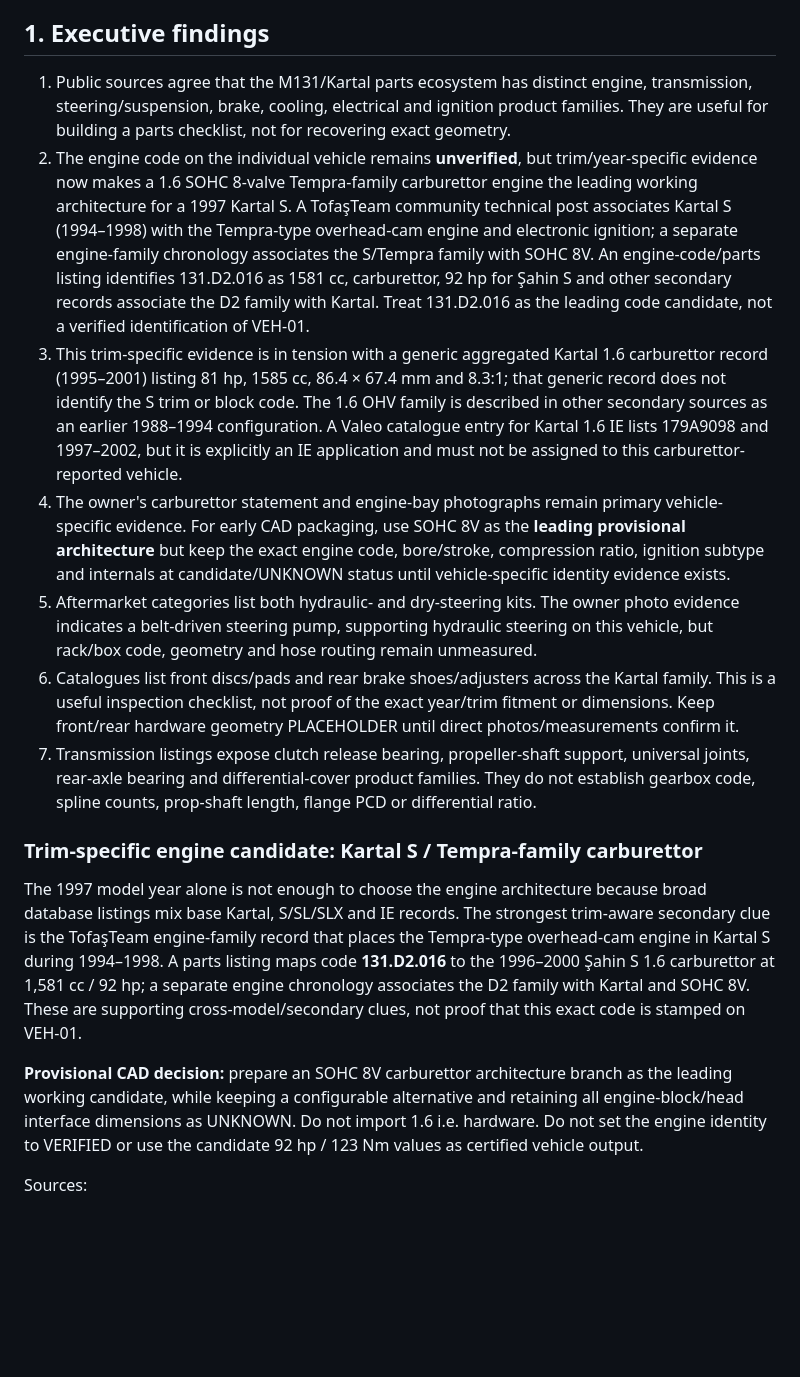
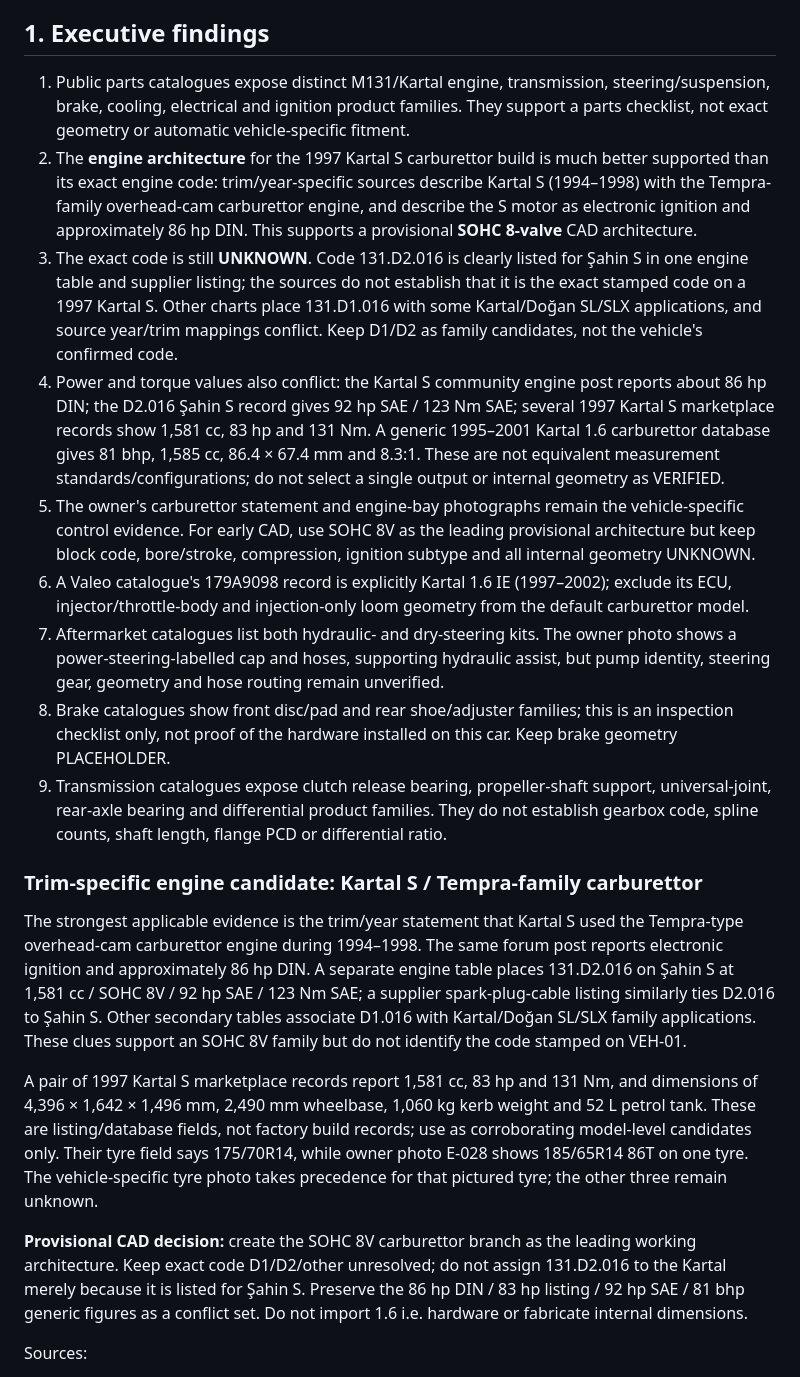
Before and after one commit to cactence-ship-it/jarvis-builds, a Markdown page: kartal-s-twin/docs/SECONDARY_SOURCE_RESEARCH_2026-11-06.md, the part around one of its changes. Drawn GitHub-style; blank space fills up the shorter version.

Commit message:
research: correct Kartal S engine-code confidence and trim data

```diff
--- a/kartal-s-twin/docs/SECONDARY_SOURCE_RESEARCH_2026-11-06.md
+++ b/kartal-s-twin/docs/SECONDARY_SOURCE_RESEARCH_2026-11-06.md
@@ -6,18 +6,22 @@
 
 ## 1. Executive findings
 
-1. Public sources agree that the M131/Kartal parts ecosystem has distinct engine, transmission, steering/suspension, brake, cooling, electrical and ignition product families. They are useful for building a parts checklist, not for recovering exact geometry.
-2. The engine code on the individual vehicle remains **unverified**, but trim/year-specific evidence now makes a 1.6 SOHC 8-valve Tempra-family carburettor engine the leading working architecture for a 1997 Kartal S. A TofaşTeam community technical post associates Kartal S (1994–1998) with the Tempra-type overhead-cam engine and electronic ignition; a separate engine-family chronology associates the S/Tempra family with SOHC 8V. An engine-code/parts listing identifies 131.D2.016 as 1581 cc, carburettor, 92 hp for Şahin S and other secondary records associate the D2 family with Kartal. Treat 131.D2.016 as the leading code candidate, not a verified identification of VEH-01.
-3. This trim-specific evidence is in tension with a generic aggregated Kartal 1.6 carburettor record (1995–2001) listing 81 hp, 1585 cc, 86.4 × 67.4 mm and 8.3:1; that generic record does not identify the S trim or block code. The 1.6 OHV family is described in other secondary sources as an earlier 1988–1994 configuration. A Valeo catalogue entry for Kartal 1.6 IE lists 179A9098 and 1997–2002, but it is explicitly an IE application and must not be assigned to this carburettor-reported vehicle.
-4. The owner's carburettor statement and engine-bay photographs remain primary vehicle-specific evidence. For early CAD packaging, use SOHC 8V as the **leading provisional architecture** but keep the exact engine code, bore/stroke, compression ratio, ignition subtype and internals at candidate/UNKNOWN status until vehicle-specific identity evidence exists.
-4. Aftermarket categories list both hydraulic- and dry-steering kits. The owner photo evidence indicates a belt-driven steering pump, supporting hydraulic steering on this vehicle, but rack/box code, geometry and hose routing remain unmeasured.
-5. Catalogues list front discs/pads and rear brake shoes/adjusters across the Kartal family. This is a useful inspection checklist, not proof of the exact year/trim fitment or dimensions. Keep front/rear hardware geometry PLACEHOLDER until direct photos/measurements confirm it.
-6. Transmission listings expose clutch release bearing, propeller-shaft support, universal joints, rear-axle bearing and differential-cover product families. They do not establish gearbox code, spline counts, prop-shaft length, flange PCD or differential ratio.
+1. Public parts catalogues expose distinct M131/Kartal engine, transmission, steering/suspension, brake, cooling, electrical and ignition product families. They support a parts checklist, not exact geometry or automatic vehicle-specific fitment.
+2. The **engine architecture** for the 1997 Kartal S carburettor build is much better supported than its exact engine code: trim/year-specific sources describe Kartal S (1994–1998) with the Tempra-family overhead-cam carburettor engine, and describe the S motor as electronic ignition and approximately 86 hp DIN. This supports a provisional **SOHC 8-valve** CAD architecture.
+3. The exact code is still **UNKNOWN**. Code 131.D2.016 is clearly listed for Şahin S in one engine table and supplier listing; the sources do not establish that it is the exact stamped code on a 1997 Kartal S. Other charts place 131.D1.016 with some Kartal/Doğan SL/SLX applications, and source year/trim mappings conflict. Keep D1/D2 as family candidates, not the vehicle's confirmed code.
+4. Power and torque values also conflict: the Kartal S community engine post reports about 86 hp DIN; the D2.016 Şahin S record gives 92 hp SAE / 123 Nm SAE; several 1997 Kartal S marketplace records show 1,581 cc, 83 hp and 131 Nm. A generic 1995–2001 Kartal 1.6 carburettor database gives 81 bhp, 1,585 cc, 86.4 × 67.4 mm and 8.3:1. These are not equivalent measurement standards/configurations; do not select a single output or internal geometry as VERIFIED.
+5. The owner's carburettor statement and engine-bay photographs remain the vehicle-specific control evidence. For early CAD, use SOHC 8V as the leading provisional architecture but keep block code, bore/stroke, compression, ignition subtype and all internal geometry UNKNOWN.
+6. A Valeo catalogue's 179A9098 record is explicitly Kartal 1.6 IE (1997–2002); exclude its ECU, injector/throttle-body and injection-only loom geometry from the default carburettor model.
+7. Aftermarket catalogues list both hydraulic- and dry-steering kits. The owner photo shows a power-steering-labelled cap and hoses, supporting hydraulic assist, but pump identity, steering gear, geometry and hose routing remain unverified.
+8. Brake catalogues show front disc/pad and rear shoe/adjuster families; this is an inspection checklist only, not proof of the hardware installed on this car. Keep brake geometry PLACEHOLDER.
+9. Transmission catalogues expose clutch release bearing, propeller-shaft support, universal-joint, rear-axle bearing and differential product families. They do not establish gearbox code, spline counts, shaft length, flange PCD or differential ratio.
 
 ### Trim-specific engine candidate: Kartal S / Tempra-family carburettor
 
-The 1997 model year alone is not enough to choose the engine architecture because broad database listings mix base Kartal, S/SL/SLX and IE records. The strongest trim-aware secondary clue is the TofaşTeam engine-family record that places the Tempra-type overhead-cam engine in Kartal S during 1994–1998. A parts listing maps code **131.D2.016** to the 1996–2000 Şahin S 1.6 carburettor at 1,581 cc / 92 hp; a separate engine chronology associates the D2 family with Kartal and SOHC 8V. These are supporting cross-model/secondary clues, not proof that this exact code is stamped on VEH-01.
+The strongest applicable evidence is the trim/year statement that Kartal S used the Tempra-type overhead-cam carburettor engine during 1994–1998. The same forum post reports electronic ignition and approximately 86 hp DIN. A separate engine table places 131.D2.016 on Şahin S at 1,581 cc / SOHC 8V / 92 hp SAE / 123 Nm SAE; a supplier spark-plug-cable listing similarly ties D2.016 to Şahin S. Other secondary tables associate D1.016 with Kartal/Doğan SL/SLX family applications. These clues support an SOHC 8V family but do not identify the code stamped on VEH-01.
 
-**Provisional CAD decision:** prepare an SOHC 8V carburettor architecture branch as the leading working candidate, while keeping a configurable alternative and retaining all engine-block/head interface dimensions as UNKNOWN. Do not import 1.6 i.e. hardware. Do not set the engine identity to VERIFIED or use the candidate 92 hp / 123 Nm values as certified vehicle output.
+A pair of 1997 Kartal S marketplace records report 1,581 cc, 83 hp and 131 Nm, and dimensions of 4,396 × 1,642 × 1,496 mm, 2,490 mm wheelbase, 1,060 kg kerb weight and 52 L petrol tank. These are listing/database fields, not factory build records; use as corroborating model-level candidates only. Their tyre field says 175/70R14, while owner photo E-028 shows 185/65R14 86T on one tyre. The vehicle-specific tyre photo takes precedence for that pictured tyre; the other three remain unknown.
+
+**Provisional CAD decision:** create the SOHC 8V carburettor branch as the leading working architecture. Keep exact code D1/D2/other unresolved; do not assign 131.D2.016 to the Kartal merely because it is listed for Şahin S. Preserve the 86 hp DIN / 83 hp listing / 92 hp SAE / 81 bhp generic figures as a conflict set. Do not import 1.6 i.e. hardware or fabricate internal dimensions.
 
 Sources:
```
Also changed, not shown: other parts of kartal-s-twin/docs/SECONDARY_SOURCE_RESEARCH_2026-11-06.md (+8 -15 lines).
